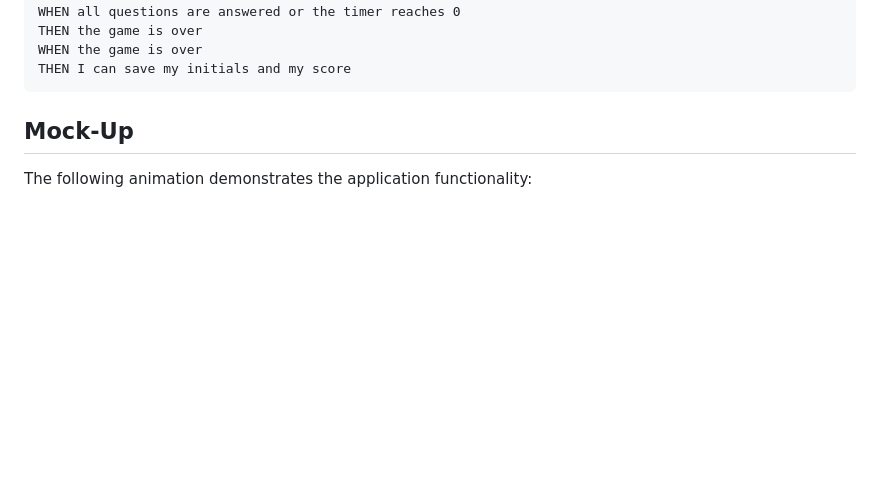
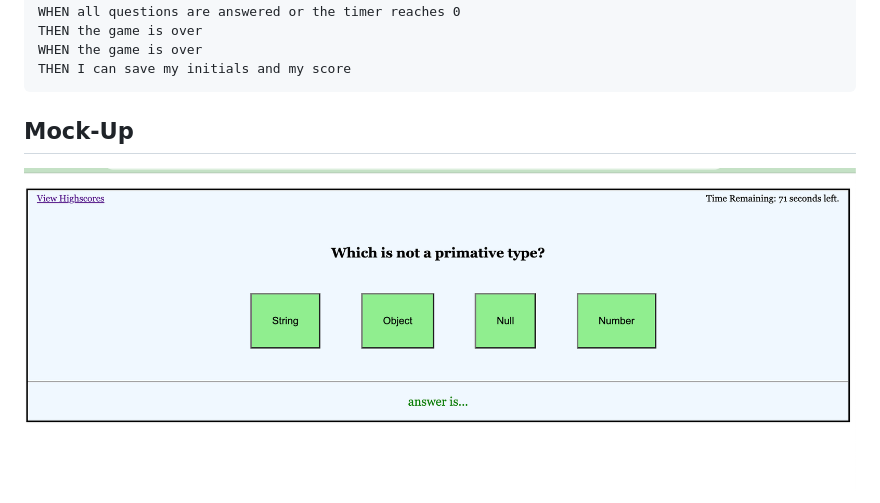
Before and after one commit to mariahw4/04-javascript-code-quiz, a Markdown page: README.md, the part around the change printed below. Drawn GitHub-style; pictures changed too: assets/images/code-quiz-img.png (added); blank space fills up the shorter version.

Commit message:
updating README, including live deployed link

```diff
--- a/README.md
+++ b/README.md
@@ -34,5 +34,5 @@ THEN I can save my initials and my score
 
 ## Mock-Up
 
-The following animation demonstrates the application functionality:
+![screenshot](./assets/images/code-quiz-img.png)
 
```
Also changed, not shown: other parts of README.md (+1 -1 lines), 5 other files.
